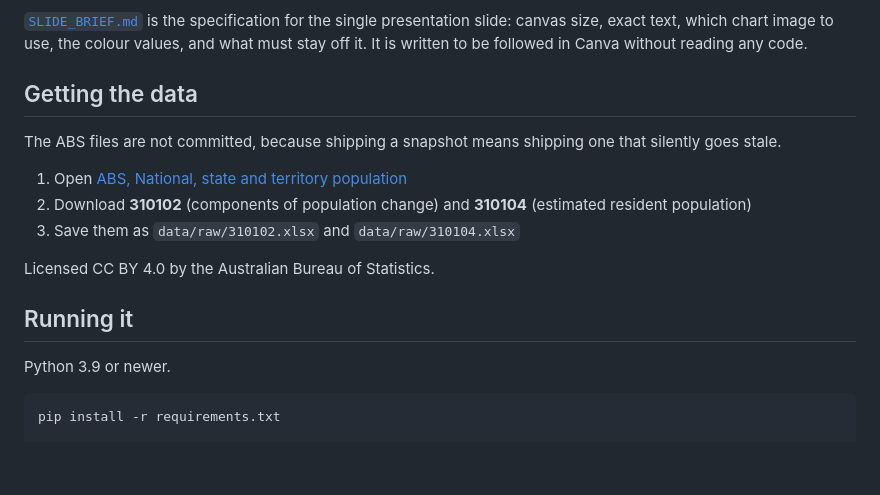
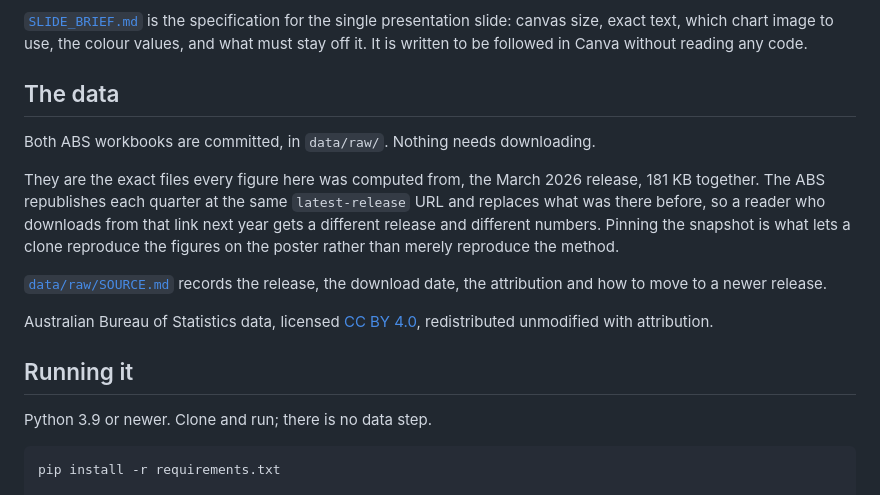
Before and after one commit to HendrickDang/nt-population-equation, a Markdown page: README.md, the part around the change. Drawn GitHub-style; blank space fills up the shorter version.

Commit message:
v 2.5 + data

````diff
--- a/README.md
+++ b/README.md
@@ -76,21 +76,27 @@ presentation slide: canvas size, exact text, which chart image to use, the
 colour values, and what must stay off it. It is written to be followed in Canva
 without reading any code.
 
-## Getting the data
+## The data
 
-The ABS files are not committed, because shipping a snapshot means shipping
-one that silently goes stale.
+Both ABS workbooks are committed, in `data/raw/`. Nothing needs downloading.
 
-1. Open [ABS, National, state and territory population](https://www.abs.gov.au/statistics/people/population/national-state-and-territory-population/latest-release)
-2. Download **310102** (components of population change) and **310104**
-   (estimated resident population)
-3. Save them as `data/raw/310102.xlsx` and `data/raw/310104.xlsx`
+They are the exact files every figure here was computed from, the March 2026
+release, 181 KB together. The ABS republishes each quarter at the same
+`latest-release` URL and replaces what was there before, so a reader who
+downloads from that link next year gets a different release and different
+numbers. Pinning the snapshot is what lets a clone reproduce the figures on the
+poster rather than merely reproduce the method.
 
-Licensed CC BY 4.0 by the Australian Bureau of Statistics.
+[`data/raw/SOURCE.md`](data/raw/SOURCE.md) records the release, the download
+date, the attribution and how to move to a newer release.
+
+Australian Bureau of Statistics data, licensed
+[CC BY 4.0](https://creativecommons.org/licenses/by/4.0/), redistributed
+unmodified with attribution.
 
 ## Running it
 
-Python 3.9 or newer.
+Python 3.9 or newer. Clone and run; there is no data step.
 
 ```bash
 pip install -r requirements.txt
````
Also changed, not shown: data/raw/SOURCE.md (added, +46 -0 lines), outputs/components.png, outputs/components_slide.png, 7 other files.
